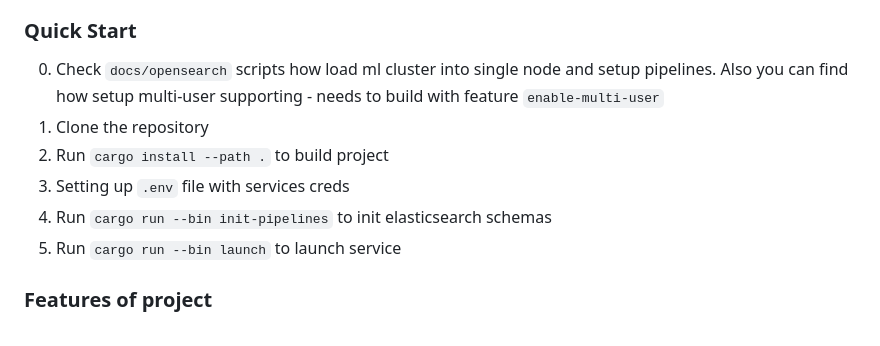
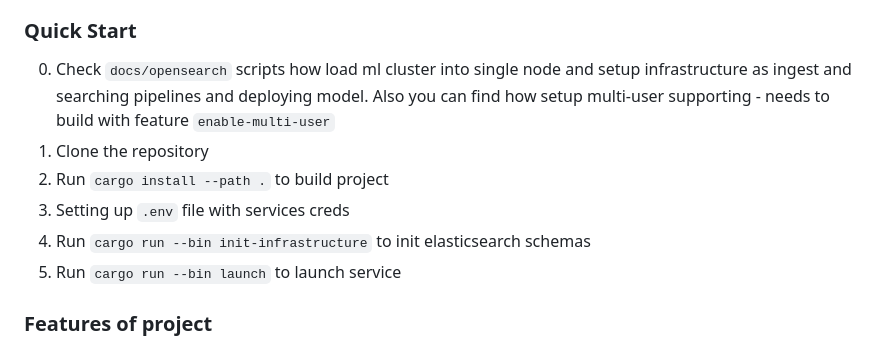
Before and after one commit to breadrock1/doc-searcher, a Markdown page: README.md, the part around the change. Drawn GitHub-style.

Commit message:
chore: Update README.md file

```diff
--- a/README.md
+++ b/README.md
@@ -133,11 +133,11 @@ These instructions will get you a copy of the project up and running on your loc
 
 ### Quick Start
 
-0. Check `docs/opensearch` scripts how load ml cluster into single node and setup pipelines. Also you can find how setup multi-user supporting - needs to build with feature `enable-multi-user`
+0. Check `docs/opensearch` scripts how load ml cluster into single node and setup infrastructure as ingest and searching pipelines and deploying model. Also you can find how setup multi-user supporting - needs to build with feature `enable-multi-user`
 1. Clone the repository
 2. Run `cargo install --path .` to build project
 3. Setting up `.env` file with services creds
-4. Run `cargo run --bin init-pipelines` to init elasticsearch schemas
+4. Run `cargo run --bin init-infrastructure` to init elasticsearch schemas
 4. Run `cargo run --bin launch` to launch service
 
 ### Features of project
```
